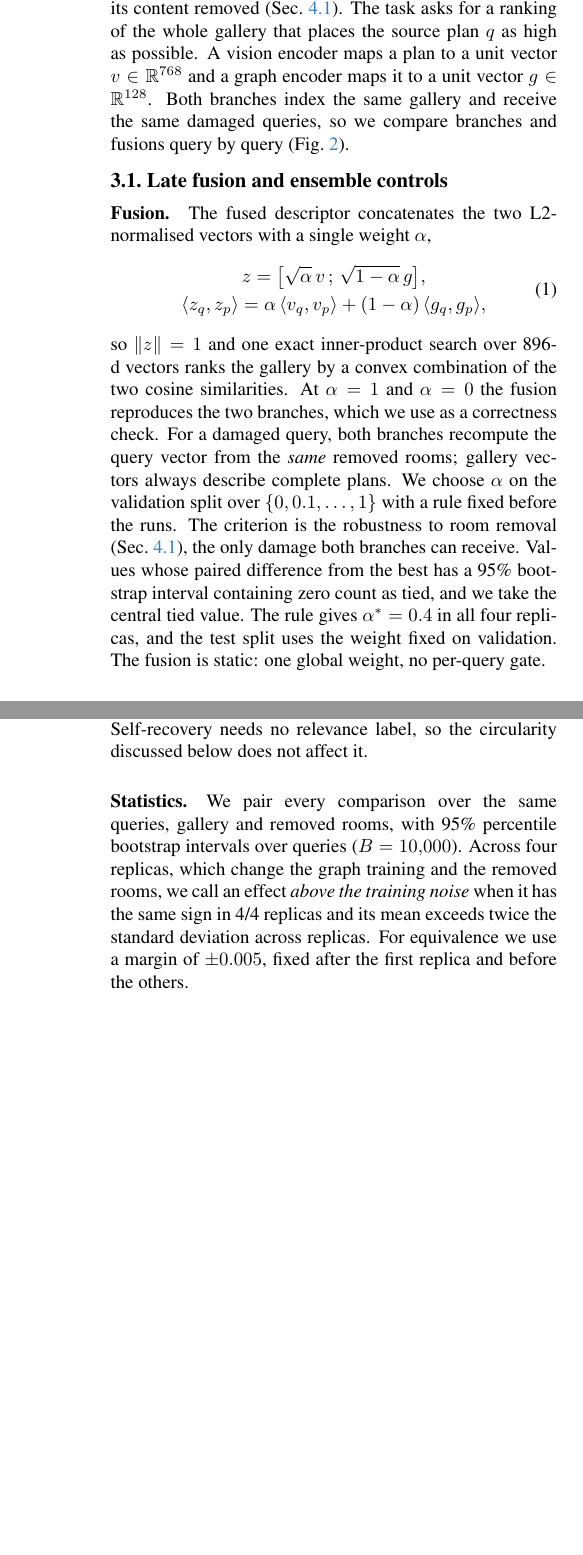
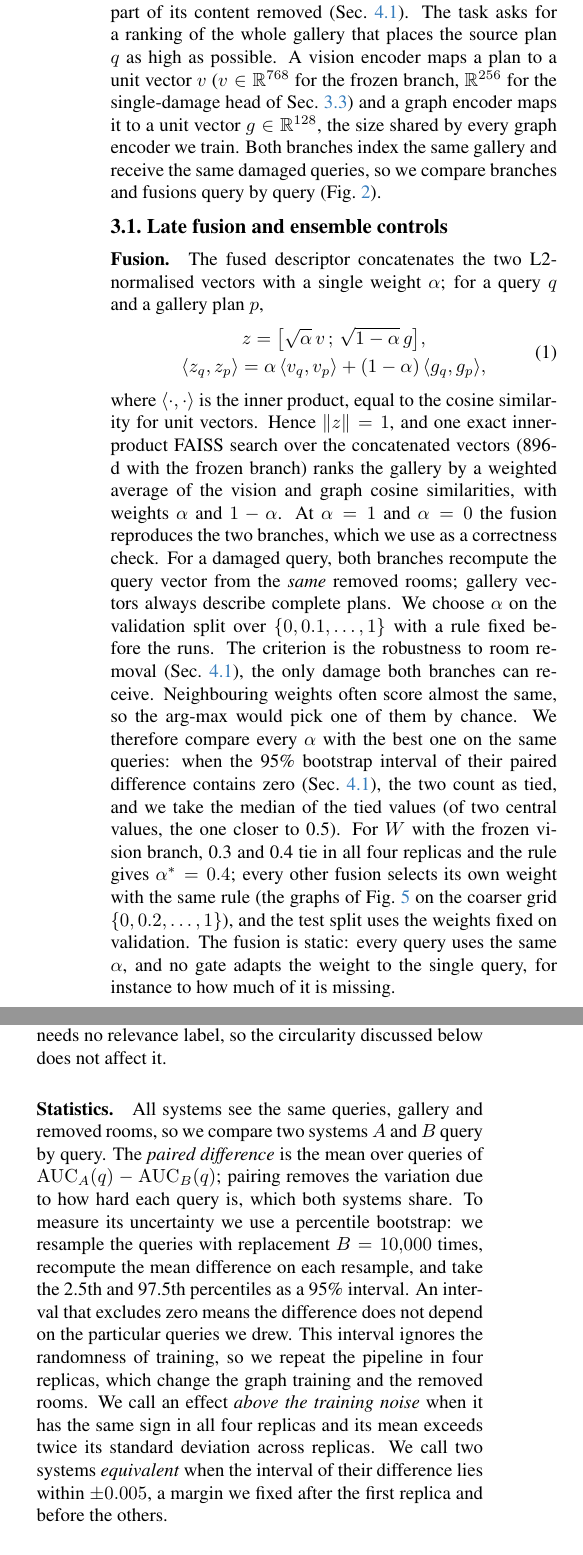
Before and after one commit to 290990-collab/FusePlan-Paper, a LaTeX paper (main.tex, which reads sec/3_method.tex, sec/4_experiments.tex): two parts of the columns of pages 3 and 5 of 10 before the commit and two parts of the columns of pages 3 and 5 of 11 after it, joined at a grey line, cut so that both start at the same text, the shorter picture padded with empty space. The pictures show the PDF file main.pdf that the author committed with the source.

Commit message:
Fix and clarify method, experiments and conclusions
Correct values checked against the project results: single-damage head
dimensions (768->1024->256), vision ablation rounding (.524, .385, .396),
the GCN temperature claim, the inverted-U head comparison, 26 vision
settings. Explain the fusion inner product, the alpha tie rule, the
static gate, clamped GeM, room-removal rounding, the RR/AUC metric and
the paired bootstrap statistics.

```diff
--- a/sec/3_method.tex
+++ b/sec/3_method.tex
@@ -6,8 +6,8 @@
   \includegraphics[width=\textwidth]{figures/english/f_final_pipeline_readme.pdf}
   \caption{\textbf{FusePlan pipeline.}
   The vision branch embeds the rendered plan with a frozen encoder and whitening; the graph branch embeds the room graph with a GNN trained to map partial plans onto complete ones.
-  Late fusion concatenates the two unit vectors with weights $\sqrt{\alpha}$ and $\sqrt{1-\alpha}$ ($\alpha=0.4$, chosen on validation), so one inner product scores both.
-  The damage-trained vision variants (\cref{sec:method_vision}) add a trained head to the vision branch and leave the rest unchanged.
+  Late fusion concatenates the two unit vectors with weights $\sqrt{\alpha}$ and $\sqrt{1-\alpha}$ ($\alpha=0.4$ with the frozen branch, chosen on validation), so one inner product scores both.
+  The damage-trained vision variants (\cref{sec:method_vision}) add a trained head to the vision branch and choose their own $\alpha$ with the same rule.
   An exact inner-product FAISS search ranks the gallery of 67{,}405 plans with the fused vector; each branch alone is searched the same way, with the same queries and removed rooms.}
   \label{fig:pipeline}
 \end{figure*}
@@ -17,19 +17,23 @@
 % weights results/csv_final/{valid,test}_seeds.csv (alpha_main 0.4 in 4/4, alpha_head 0.3/0.4),
 % results/csv_multiseed/head_v2_fusion.csv (0.6/0.6/0.5/0.5);
 % graph configs/graph_models/gat.yaml, results/csv_final/valid_graph_selection.csv (gat/comb, 317952 params);
-% vision configs/vision_models/pespatial.yaml, src/vision/models/vision_encoders/base.py:24 (clamped GeM).
+% vision configs/vision_models/pespatial.yaml, src/vision/models/vision_encoders/base.py:10-12 (clamped GeM).
+% alpha rule src/evaluation/fusion_select.py:106-130 (ties, median, closer to 0.5); ties [0.3, 0.4] in
+% results/final_pipeline/fusion/s*/select_valid.json; curve grid src/evaluation/fusion_curve.py:43,135-136; heads src/vision/models/projection_head.py
+% (single-damage 768->1024->256, configs/vision_retrieval.yaml:30-33; multi-damage residual 768->1024->768);
+% graph out_dim 128 in configs/graph_models/*.yaml, no variant of src/graph/final_graph_configs.py changes it.
 
 Let $\mathcal{G}$ be a gallery of floor plans, each available as a rendered image and as a structural record (room types, room boxes, typed adjacencies).
 A query $\tilde{q}$ is a plan $q\in\mathcal{G}$ with part of its content removed (\cref{sec:metrics}).
 The task asks for a ranking of the whole gallery that places the source plan $q$ as high as possible.
-A vision encoder maps a plan to a unit vector $v\in\mathbb{R}^{768}$ and a graph encoder maps it to a unit vector $g\in\mathbb{R}^{128}$.
+A vision encoder maps a plan to a unit vector $v$ ($v\in\mathbb{R}^{768}$ for the frozen branch, $\mathbb{R}^{256}$ for the single-damage head of \cref{sec:method_vision}) and a graph encoder maps it to a unit vector $g\in\mathbb{R}^{128}$, the size shared by every graph encoder we train.
 Both branches index the same gallery and receive the same damaged queries, so we compare branches and fusions query by query (\cref{fig:pipeline}).
 
 \subsection{Late fusion and ensemble controls}
 \label{sec:method_fusion}
 
 \paragraph{Fusion.}
-The fused descriptor concatenates the two L2-normalised vectors with a single weight $\alpha$,
+The fused descriptor concatenates the two L2-normalised vectors with a single weight $\alpha$; for a query $q$ and a gallery plan $p$,
 \begin{equation}
   \begin{gathered}
   z = \bigl[\sqrt{\alpha}\,v \,;\, \sqrt{1-\alpha}\,g\bigr],\\
@@ -37,14 +41,16 @@ The fused descriptor concatenates the two L2-normalised vectors with a single we
   \end{gathered}
   \label{eq:fusion}
 \end{equation}
-so $\lVert z\rVert=1$ and one exact inner-product search over 896-d vectors ranks the gallery by a convex combination of the two cosine similarities.
+where $\langle\cdot,\cdot\rangle$ is the inner product, equal to the cosine similarity for unit vectors.
+Hence $\lVert z\rVert=1$, and one exact inner-product FAISS search over the concatenated vectors (896-d with the frozen branch) ranks the gallery by a weighted average of the vision and graph cosine similarities, with weights $\alpha$ and $1-\alpha$.
 At $\alpha=1$ and $\alpha=0$ the fusion reproduces the two branches, which we use as a correctness check.
 For a damaged query, both branches recompute the query vector from the \emph{same} removed rooms; gallery vectors always describe complete plans.
 We choose $\alpha$ on the validation split over $\{0, 0.1, \dots, 1\}$ with a rule fixed before the runs.
 The criterion is the robustness to room removal (\cref{sec:metrics}), the only damage both branches can receive.
-Values whose paired difference from the best has a 95\% bootstrap interval containing zero count as tied, and we take the central tied value.
-The rule gives $\alpha^*=0.4$ in all four replicas, and the test split uses the weight fixed on validation.
-The fusion is static: one global weight, no per-query gate.
+Neighbouring weights often score almost the same, so the arg-max would pick one of them by chance.
+We therefore compare every $\alpha$ with the best one on the same queries: when the 95\% bootstrap interval of their paired difference contains zero (\cref{sec:metrics}), the two count as tied, and we take the median of the tied values (of two central values, the one closer to 0.5).
+For $W$ with the frozen vision branch, 0.3 and 0.4 tie in all four replicas and the rule gives $\alpha^*=0.4$; every other fusion selects its own weight with the same rule (the graphs of \cref{fig:curve} on the coarser grid $\{0, 0.2, \dots, 1\}$), and the test split uses the weights fixed on validation.
+The fusion is static: every query uses the same $\alpha$, and no gate adapts the weight to the single query, for instance to how much of it is missing.
 
 \paragraph{Ensemble controls.}
 Fusing any two models with partly independent errors raises retrieval accuracy, so a fusion gain alone does not show that the image carries information the graph lacks.
--- a/sec/4_experiments.tex
+++ b/sec/4_experiments.tex
@@ -23 +22,0 @@ We measure \emph{self-recovery}: the gallery still contains the intact source pl
-The robustness of a system on a damage is the area under the self-recovery curve, $\mathrm{AUC}(q)=\tfrac{1}{3}\sum_{f}\mathrm{rr}(q,f)$, averaged over queries, as in the m@B metric of on-the-fly sketch retrieval~\cite{bhunia2020sketchless}.
@@ -24,17 +26,29 @@ The robustness of a system on a damage is the area under the self-recovery curve
+\begin{equation}
+  \begin{gathered}
+  \mathrm{AUC}(q)=\frac{1}{3}\sum_{f\in\{0.25,\,0.5,\,0.75\}}\mathrm{RR}(q,f),\\
+  \mathrm{AUC}=\frac{1}{|Q|}\sum_{q\in Q}\mathrm{AUC}(q).
+  \end{gathered}
+  \label{eq:auc}
+\end{equation}
+The metric follows m@B of on-the-fly sketch retrieval~\cite{bhunia2020sketchless}, the area under the curve of the reciprocal rank of the target against the fraction of the sketch drawn; here the fraction of the plan removed plays that role.
 Branches and fusions compete on room removal, the damage they share.
 To select the vision configuration we average the AUC of the three damages, so that no configuration wins by exploiting one damage.
 We exclude $f=0$: about 3\% of the RPLAN images have a pixel-identical twin, which caps the undamaged self-recovery near 0.97 for every system.
 Self-recovery needs no relevance label, so the circularity discussed below does not affect it.
 
 \paragraph{Statistics.}
-We pair every comparison over the same queries, gallery and removed rooms, with 95\% percentile bootstrap intervals over queries ($B=10{,}000$).
-Across four replicas, which change the graph training and the removed rooms, we call an effect \emph{above the training noise} when it has the same sign in 4/4 replicas and its mean exceeds twice the standard deviation across replicas.
-For equivalence we use a margin of $\pm0.005$, fixed after the first replica and before the others.
+All systems see the same queries, gallery and removed rooms, so we compare two systems $A$ and $B$ query by query.
+The \emph{paired difference} is the mean over queries of $\mathrm{AUC}_A(q)-\mathrm{AUC}_B(q)$; pairing removes the variation due to how hard each query is, which both systems share.
+To measure its uncertainty we use a percentile bootstrap: we resample the queries with replacement $B=10{,}000$ times, recompute the mean difference on each resample, and take the 2.5th and 97.5th percentiles as a 95\% interval.
+An interval that excludes zero means the difference does not depend on the particular queries we drew.
+This interval ignores the randomness of training, so we repeat the pipeline in four replicas, which change the graph training and the removed rooms.
+We call an effect \emph{above the training noise} when it has the same sign in all four replicas and its mean exceeds twice its standard deviation across replicas.
+We call two systems \emph{equivalent} when the interval of their difference lies within $\pm0.005$, a margin we fixed after the first replica and before the others.
 
 \paragraph{Per-axis relevance (descriptive).}
 To describe what a system retrieves on complete plans, we score its ranking with nDCG@10 on three relevance axes computed from the metadata, each in $[0,1]$.
 \emph{Composition} is the weighted Jaccard similarity of the 13-bin room-type histograms; \emph{topology} is the weighted Jaccard similarity of the 91-bin histograms of adjacent type pairs; \emph{geometry} averages the similarities of footprint area, footprint aspect ratio and per-type area distribution.
-A random ranking already scores 0.740, 0.466 and 0.870 on the three axes (test), so we also report the gain normalised to this floor, $(s-s_0)/(1-s_0)$.
+On the test split a random ranking already scores 0.740, 0.466 and 0.870 on the three axes, so we also report the gain normalised to this floor, $(s-s_0)/(1-s_0)$.
 These scores are circular for both branches and we never use them to select.
 The graph receives the room types and adjacencies that composition and topology measure, and the footprint is the union of the room boxes in every record we checked.
 The renderings encode the room types as colours, with 13 types collapsed into 6 colours.
@@ -113,7 +128,7 @@ The same network with random weights reaches an AUC of 0.0001, so the retrained
 \paragraph{A graph trained on incomplete plans comes close to the ceiling.}
 \Cref{tab:main} and \cref{fig:damage_test} report the test results.
 $W$ reaches an AUC of 0.903 and still ranks the source near the top with three quarters of the rooms removed (0.793).
-Retrained on the same pairs, LayoutGKN scores 0.611, a paired difference of $-0.292$ $[-0.302, -0.282]$.
+Retrained on the same pairs, LayoutGKN scores 0.611, a paired difference (\cref{sec:metrics}) of $-0.292$ with 95\% interval $[-0.302, -0.282]$.
 LayoutGKN stays close to $W$ when a quarter of the rooms is missing (0.940 vs 0.963) and drops when most are missing (0.217 vs 0.793).
 The training-free histogram finds almost nothing (0.001), and the frozen vision branch reaches 0.396.
 The standard deviation of $W$ across four replicas is 0.001 on the test split, so the graph result does not depend on one training.
```
Also changed, not shown: sec/5_conclusion.tex (+1 -1 lines), main.pdf, sec/3_method.tex (13 more changed lines), sec/4_experiments.tex (33 more changed lines).
